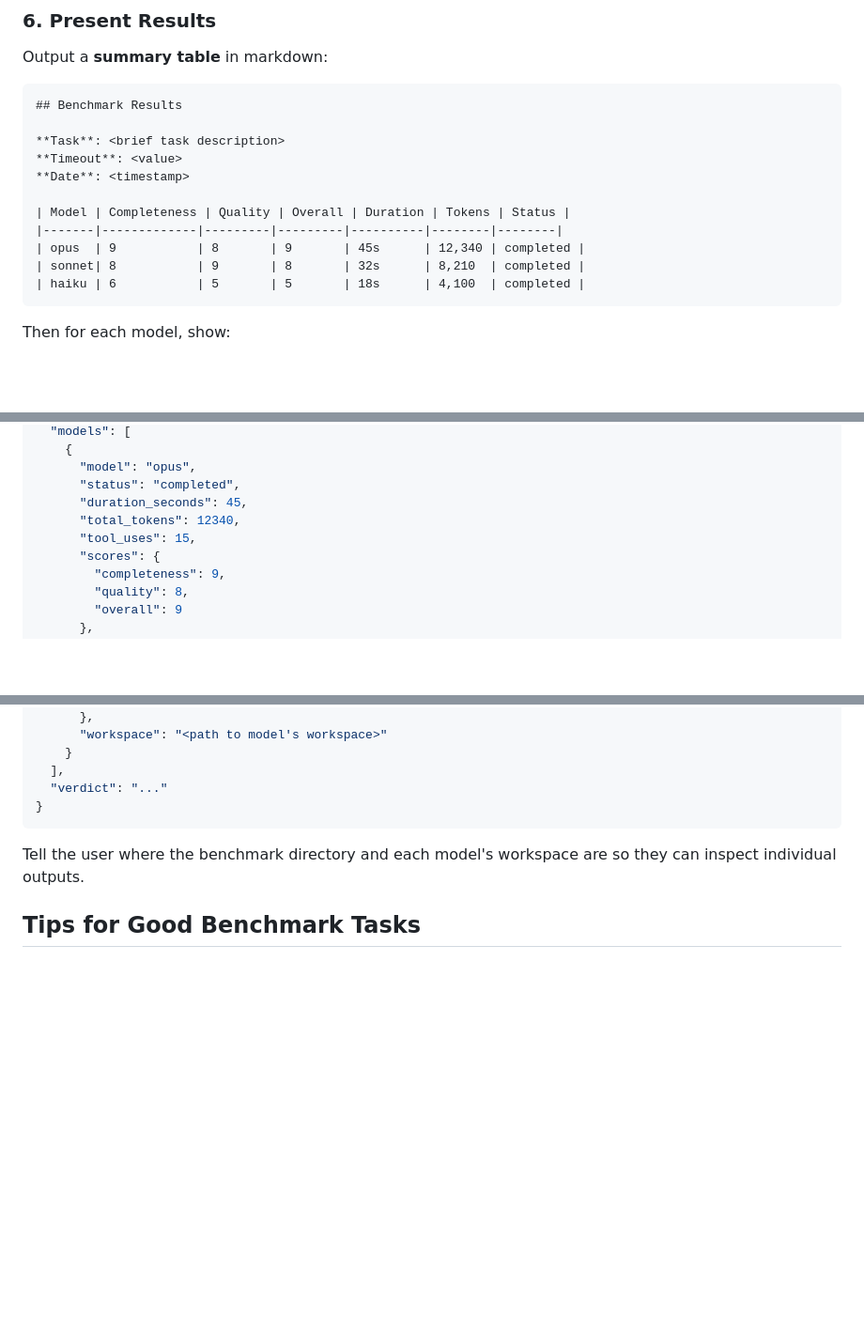
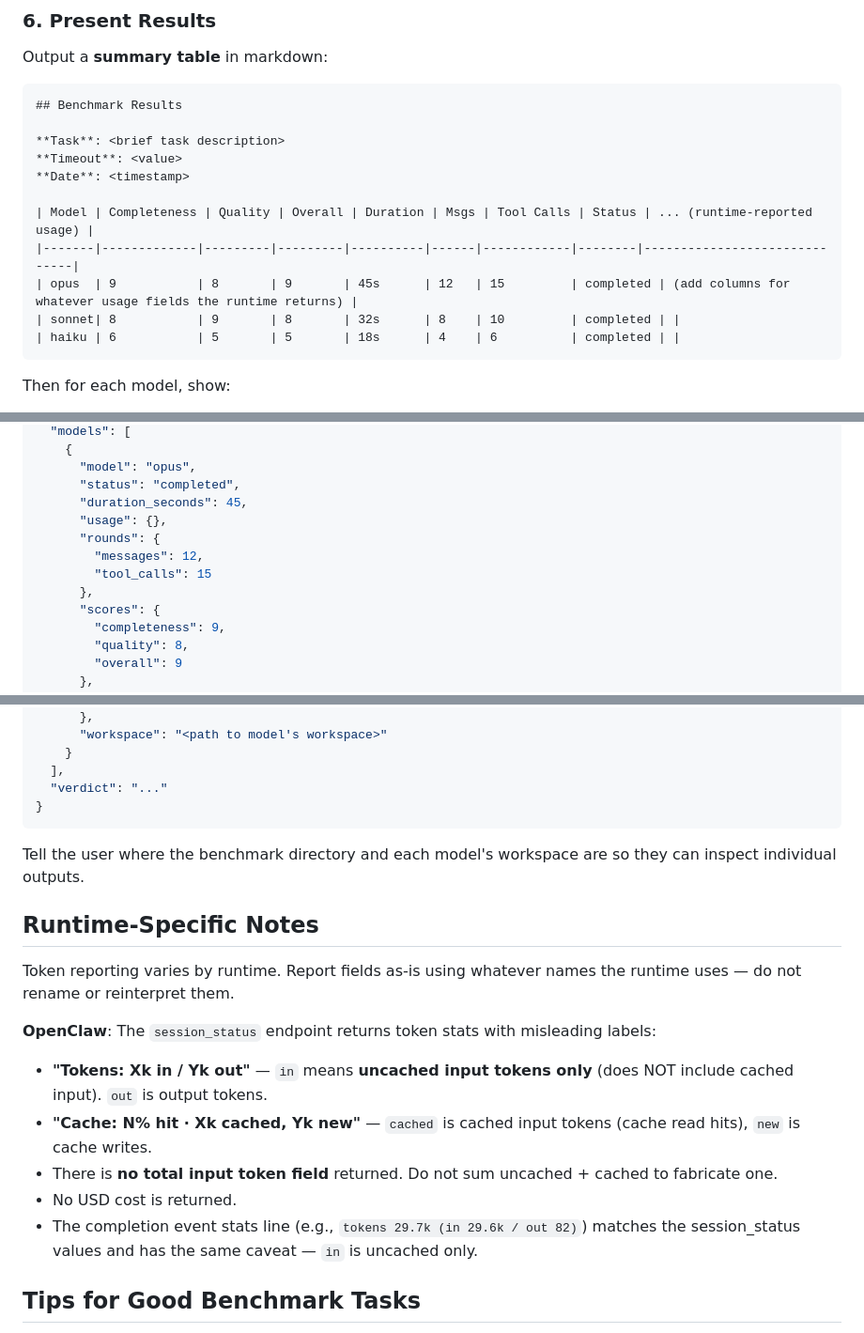
Before and after one commit to unifai-network/skills, a Markdown page: agent-bench/SKILL.md, 3 parts joined by grey strips. Shown at 94% size. Drawn GitHub-style; blank space fills up the shorter version.

Commit message:
fix(agent-bench): passthrough runtime usage stats instead of assuming total tokens
OpenClaw's session_status reports "Tokens: Xk in" where "in" is actually
uncached input tokens only (not total input), which caused the agent to
misinterpret token counts. This change:

- Replaces fixed "Tokens" field with flexible "Usage stats" passthrough
- Updates summary table to show Msgs + Tool Calls + runtime-specific columns
- Changes results.json schema to use freeform `usage` object + `rounds`
- Adds Runtime-Specific Notes section documenting OpenClaw's token quirks

Co-Authored-By: Claude Opus 4.6 (1M context) <noreply@anthropic.com>

````diff
--- a/agent-bench/SKILL.md
+++ b/agent-bench/SKILL.md
@@ -105,11 +105,11 @@ Output a **summary table** in markdown:
 **Timeout**: <value>
 **Date**: <timestamp>
 
-| Model | Completeness | Quality | Overall | Duration | Tokens | Status |
-|-------|-------------|---------|---------|----------|--------|--------|
-| opus  | 9           | 8       | 9       | 45s      | 12,340 | completed |
-| sonnet| 8           | 9       | 8       | 32s      | 8,210  | completed |
-| haiku | 6           | 5       | 5       | 18s      | 4,100  | completed |
+| Model | Completeness | Quality | Overall | Duration | Msgs | Tool Calls | Status | ... (runtime-reported usage) |
+|-------|-------------|---------|---------|----------|------|------------|--------|------------------------------|
+| opus  | 9           | 8       | 9       | 45s      | 12   | 15         | completed | (add columns for whatever usage fields the runtime returns) |
+| sonnet| 8           | 9       | 8       | 32s      | 8    | 10         | completed | |
+| haiku | 6           | 5       | 5       | 18s      | 4    | 6          | completed | |
 ```
 
 Then for each model, show:
@@ -133,8 +133,11 @@ Write structured results to `results.json` in a `.agent-bench/<YYYYMMDD-HHmmss>/
       "model": "opus",
       "status": "completed",
       "duration_seconds": 45,
-      "total_tokens": 12340,
-      "tool_uses": 15,
+      "usage": {},
+      "rounds": {
+        "messages": 12,
+        "tool_calls": 15
+      },
       "scores": {
         "completeness": 9,
         "quality": 8,
@@ -154,6 +157,17 @@ Write structured results to `results.json` in a `.agent-bench/<YYYYMMDD-HHmmss>/
 
 Tell the user where the benchmark directory and each model's workspace are so they can inspect individual outputs.
 
+## Runtime-Specific Notes
+
+Token reporting varies by runtime. Report fields as-is using whatever names the runtime uses — do not rename or reinterpret them.
+
+**OpenClaw**: The `session_status` endpoint returns token stats with misleading labels:
+- **"Tokens: Xk in / Yk out"** — `in` means **uncached input tokens only** (does NOT include cached input). `out` is output tokens.
+- **"Cache: N% hit · Xk cached, Yk new"** — `cached` is cached input tokens (cache read hits), `new` is cache writes.
+- There is **no total input token field** returned. Do not sum uncached + cached to fabricate one.
+- No USD cost is returned.
+- The completion event stats line (e.g., `tokens 29.7k (in 29.6k / out 82)`) matches the session_status values and has the same caveat — `in` is uncached only.
+
 ## Tips for Good Benchmark Tasks
 
 When the user's task is vague, you can suggest they make it more specific. Good benchmark tasks have clear success criteria so scoring is less subjective.
````
Also changed, not shown: other parts of agent-bench/SKILL.md (+1 -1 lines).
